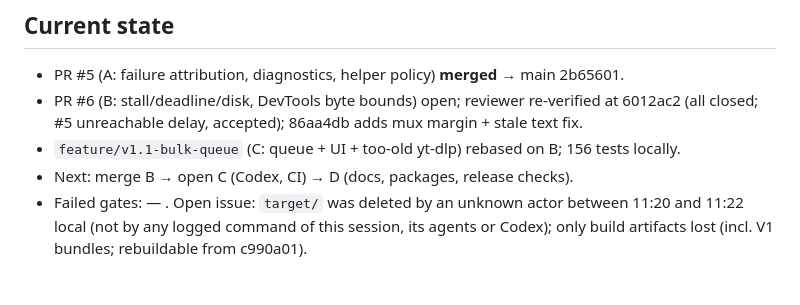
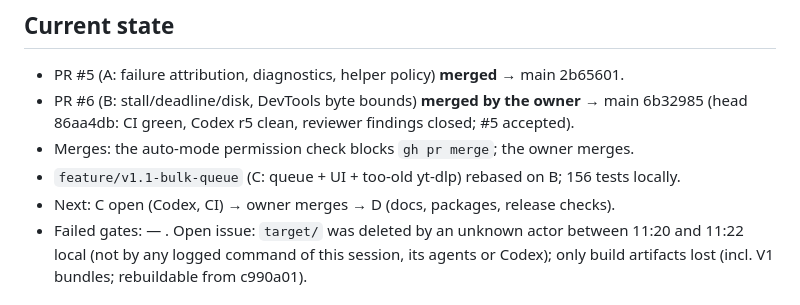
Before and after one commit to XKeviNguyen/HighVi, a Markdown page: docs/LEDGER.md, the part around the change. GitHub-like rendering.

Commit message:
Ledger: PR #6 merged
Co-Authored-By: Claude Opus 5.5 <noreply@anthropic.com>

```diff
--- a/docs/LEDGER.md
+++ b/docs/LEDGER.md
@@ -7,10 +7,11 @@ Compact, resumable record. Newest mission first.
 ## Current state
 
 - PR #5 (A: failure attribution, diagnostics, helper policy) **merged** → main 2b65601.
-- PR #6 (B: stall/deadline/disk, DevTools byte bounds) open; reviewer re-verified at 6012ac2
-  (all closed; #5 unreachable delay, accepted); 86aa4db adds mux margin + stale text fix.
+- PR #6 (B: stall/deadline/disk, DevTools byte bounds) **merged by the owner** → main 6b32985
+  (head 86aa4db: CI green, Codex r5 clean, reviewer findings closed; #5 accepted).
+- Merges: the auto-mode permission check blocks `gh pr merge`; the owner merges.
 - `feature/v1.1-bulk-queue` (C: queue + UI + too-old yt-dlp) rebased on B; 156 tests locally.
-- Next: merge B → open C (Codex, CI) → D (docs, packages, release checks).
+- Next: C open (Codex, CI) → owner merges → D (docs, packages, release checks).
 - Failed gates: — . Open issue: `target/` was deleted by an unknown actor between
   11:20 and 11:22 local (not by any logged command of this session, its agents or
   Codex); only build artifacts lost (incl. V1 bundles; rebuildable from c990a01).
```
